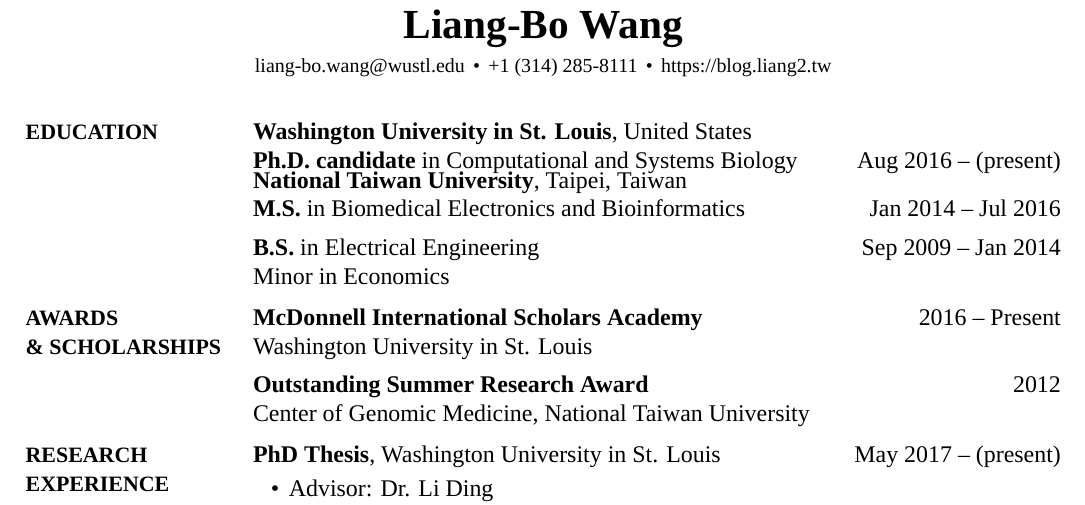
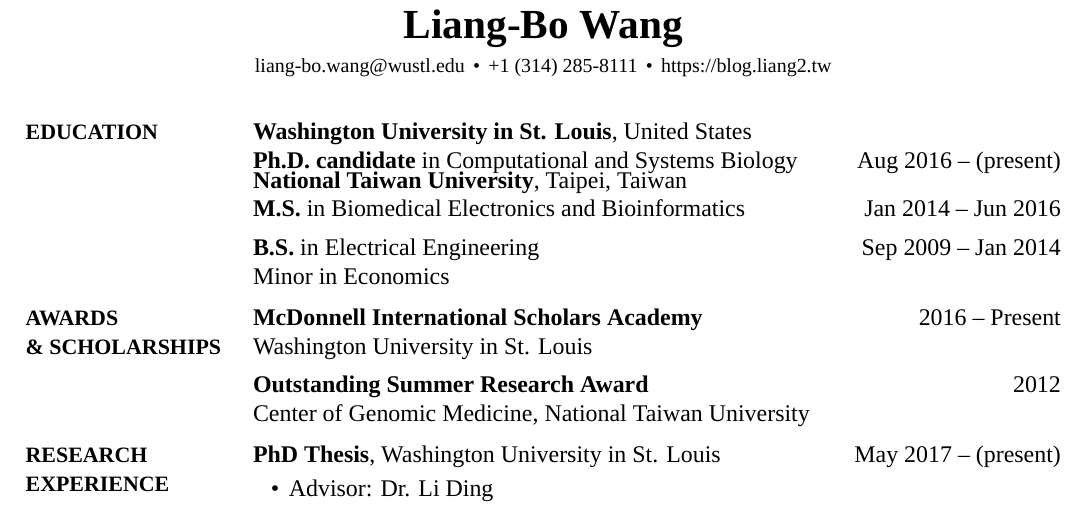
Before and after one commit to ccwang002/cv, a LaTeX CV (CV.tex): part of page 1 of 3, cut so that both start at the same text. Compiled offline with XeLaTeX; a missing font is replaced by an installed copy or a similar font.

Commit message:
Fix dates

```diff
--- a/CV.tex
+++ b/CV.tex
@@ -113,7 +113,7 @@
 {Biomedical Electronics and Bioinformatics}
 \hfill
 \DatestampYM{2014}{01} --
-\DatestampYM{2016}{07}
+\DatestampYM{2016}{06}
 % \begin{detail}
 %     \begin{detailitem}
 %     \item GPA: 3.85 / 4.0
```
